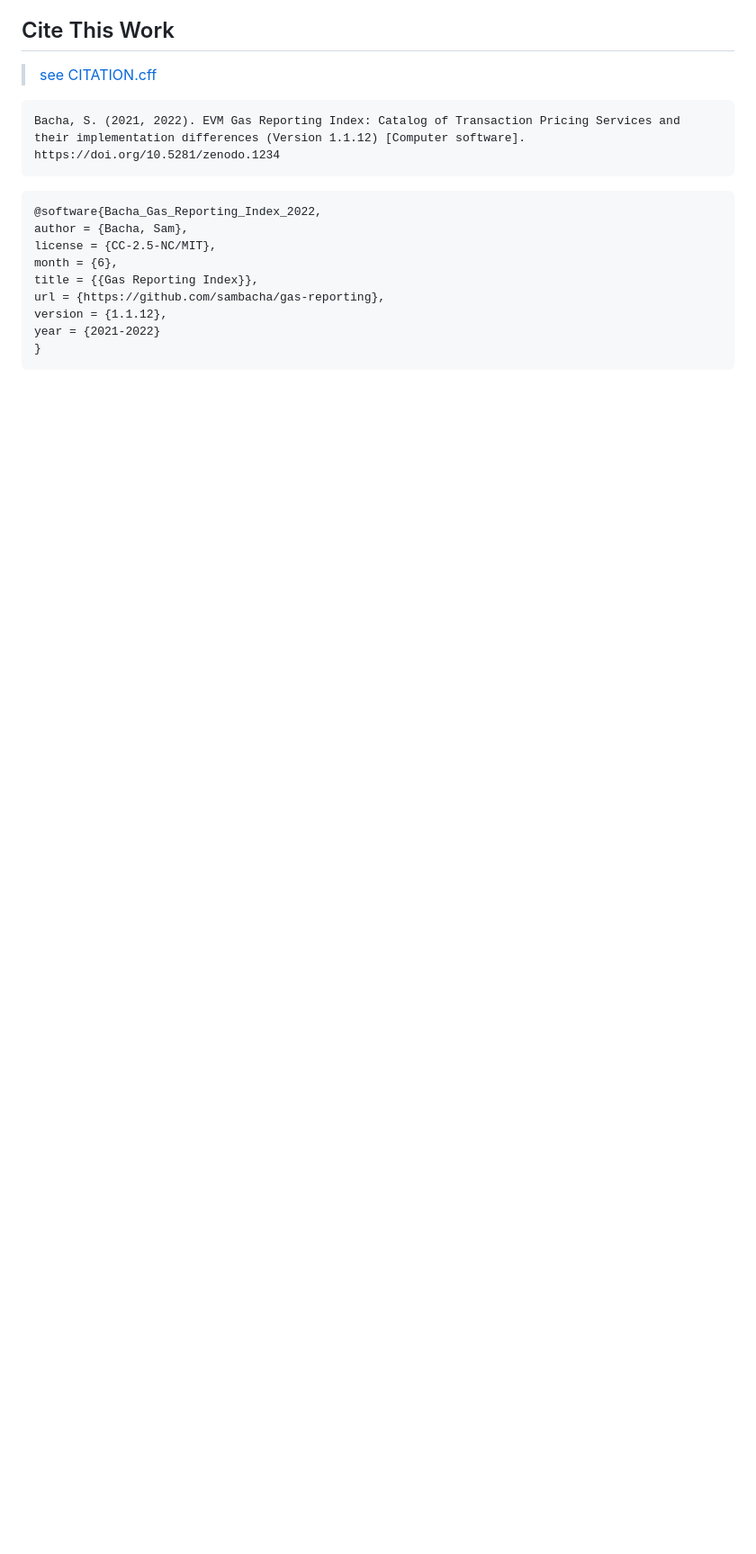
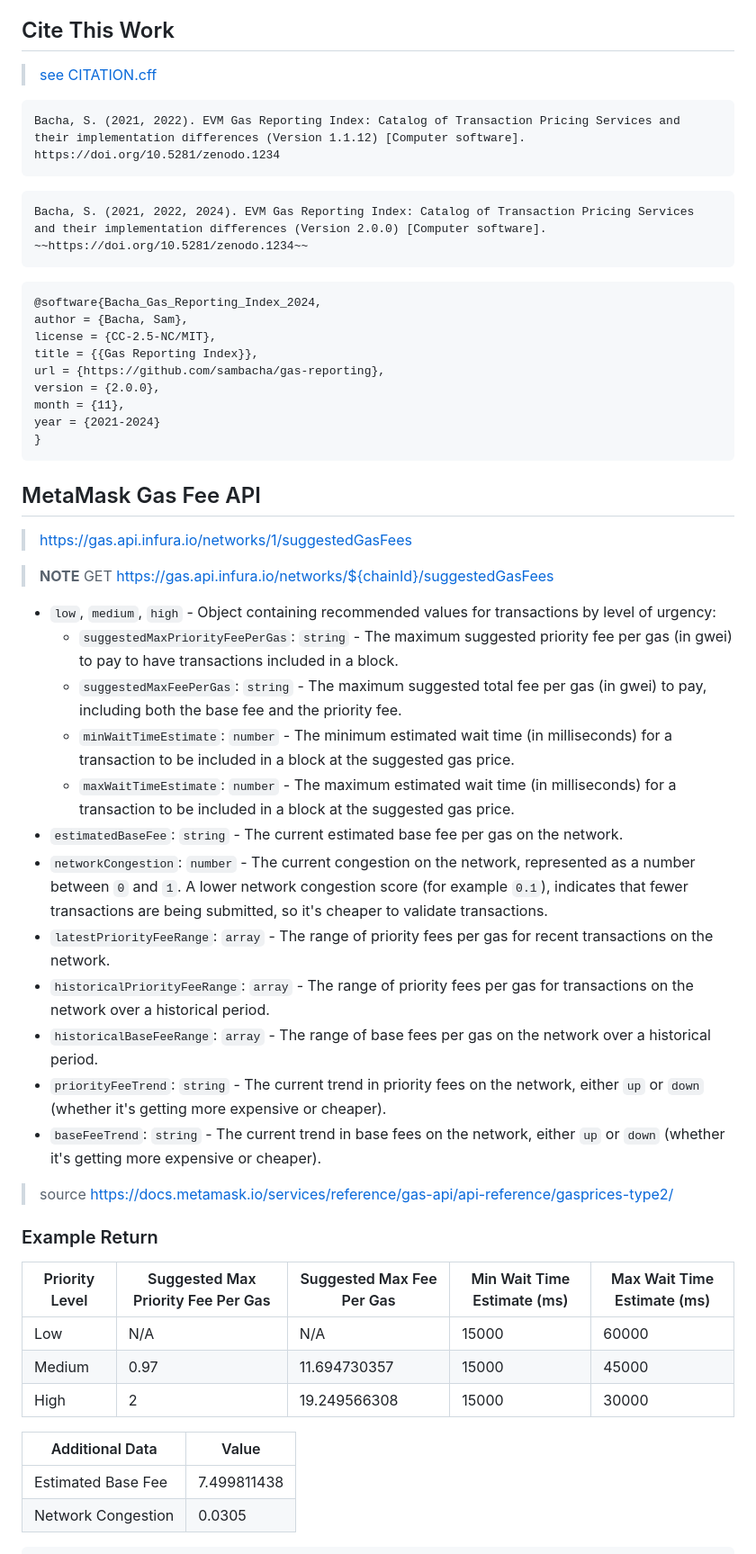
Before and after one commit to sambacha/gas-reporting, a Markdown page: README.md, the part around the change printed below. Shown: that part at 90% size. GitHub-like rendering; blank space fills up the shorter version.

Commit message:
docs(readme): add new metamask endpoint

````diff
--- a/README.md
+++ b/README.md
@@ -100,14 +100,60 @@
 Bacha, S. (2021, 2022). EVM Gas Reporting Index: Catalog of Transaction Pricing Services and their implementation differences (Version 1.1.12) [Computer software]. https://doi.org/10.5281/zenodo.1234
 ```
 
+```
+Bacha, S. (2021, 2022, 2024). EVM Gas Reporting Index: Catalog of Transaction Pricing Services and their implementation differences (Version 2.0.0) [Computer software]. ~~https://doi.org/10.5281/zenodo.1234~~
+```
+
 ```bibtex
-@software{Bacha_Gas_Reporting_Index_2022,
+@software{Bacha_Gas_Reporting_Index_2024,
 author = {Bacha, Sam},
 license = {CC-2.5-NC/MIT},
-month = {6},
 title = {{Gas Reporting Index}},
 url = {https://github.com/sambacha/gas-reporting},
-version = {1.1.12},
-year = {2021-2022}
+version = {2.0.0},
+month = {11},
+year = {2021-2024}
 }
 ```
+
+## MetaMask Gas Fee API
+
+> <https://gas.api.infura.io/networks/1/suggestedGasFees>
+
+> **NOTE**
+> GET https://gas.api.infura.io/networks/${chainId}/suggestedGasFees
+
+
+
+
+- `low`, `medium`, `high` - Object containing recommended values for transactions by level of urgency:
+    - `suggestedMaxPriorityFeePerGas`: `string` - The maximum suggested priority fee per gas (in gwei) to pay to have transactions included in a block.
+    - `suggestedMaxFeePerGas`: `string` - The maximum suggested total fee per gas (in gwei) to pay, including both the base fee and the priority fee.
+    - `minWaitTimeEstimate`: `number` - The minimum estimated wait time (in milliseconds) for a transaction to be included in a block at the suggested gas price.
+    - `maxWaitTimeEstimate`: `number` - The maximum estimated wait time (in milliseconds) for a transaction to be included in a block at the suggested gas price.
+- `estimatedBaseFee`: `string` - The current estimated base fee per gas on the network.
+- `networkCongestion`: `number` - The current congestion on the network, represented as a number between `0` and `1`. A lower network congestion score (for example `0.1`), indicates that fewer transactions are being submitted, so it's cheaper to validate transactions.
+- `latestPriorityFeeRange`: `array` - The range of priority fees per gas for recent transactions on the network.
+- `historicalPriorityFeeRange`: `array` - The range of priority fees per gas for transactions on the network over a historical period.
+- `historicalBaseFeeRange`: `array` - The range of base fees per gas on the network over a historical period.
+- `priorityFeeTrend`: `string` - The current trend in priority fees on the network, either `up` or `down` (whether it's getting more expensive or cheaper).
+- `baseFeeTrend`: `string` - The current trend in base fees on the network, either `up` or `down` (whether it's getting more expensive or cheaper).
+
+> source <https://docs.metamask.io/services/reference/gas-api/api-reference/gasprices-type2/>
+>
+>
+
+### Example Return
+
+| Priority Level | Suggested Max Priority Fee Per Gas | Suggested Max Fee Per Gas | Min Wait Time Estimate (ms) | Max Wait Time Estimate (ms) |
+|----------------|------------------------------------|---------------------------|-----------------------------|-----------------------------|
+| Low            | N/A                                | N/A                       | 15000                       | 60000                       |
+| Medium         | 0.97                               | 11.694730357              | 15000                       | 45000                       |
+| High           | 2                                  | 19.249566308              | 15000                       | 30000                       |
+
+| Additional Data          | Value           |
+|--------------------------|-----------------|
+| Estimated Base Fee       | 7.499811438     |
+| Network Congestion       | 0.0305          |
+
+
````
Also changed, not shown: other parts of README.md (+40 -0 lines).
